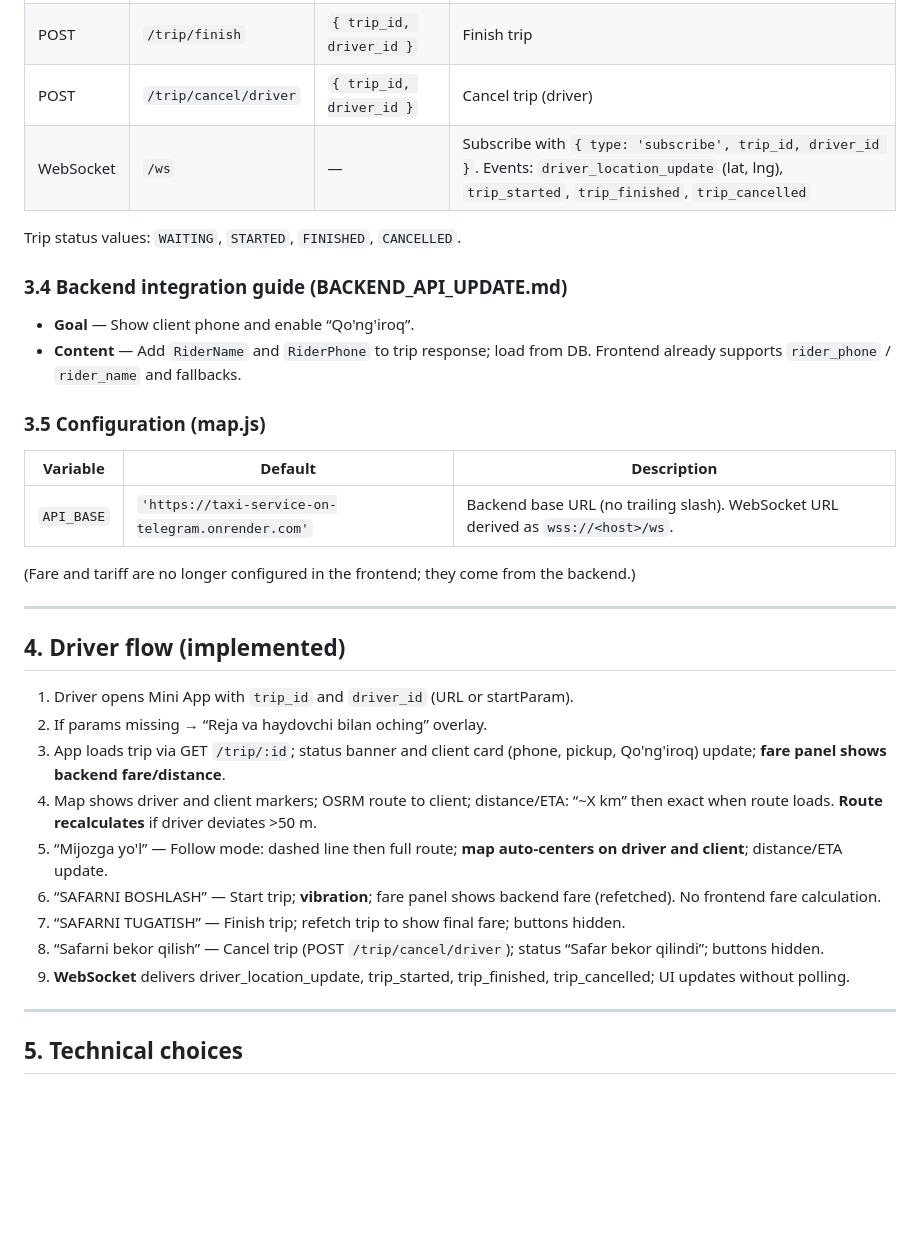
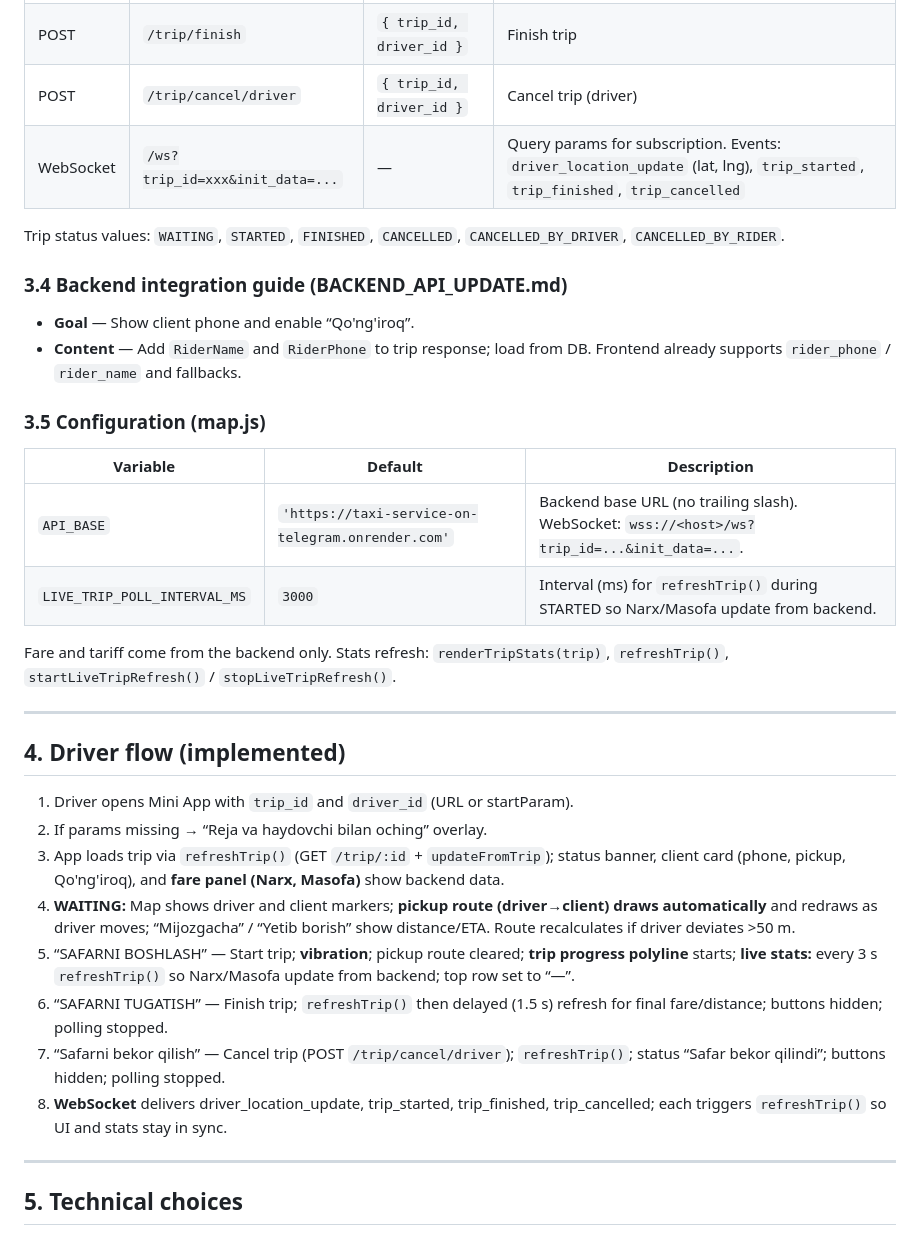
Before and after one commit to shokh2369-arch/mini-app-front, a Markdown page: PLAN_WHAT_WE_HAVE_DONE.md, the part around one of its changes. GitHub-like rendering; blank space fills up the shorter version.

```diff
--- a/PLAN_WHAT_WE_HAVE_DONE.md
+++ b/PLAN_WHAT_WE_HAVE_DONE.md
@@ -84,9 +85,9 @@ This document summarizes the **YettiQanot Haydovchi** (Trip Map Mini App) projec
 | POST | `/trip/start` | `{ trip_id, driver_id }` | Start trip |
 | POST | `/trip/finish` | `{ trip_id, driver_id }` | Finish trip |
 | POST | `/trip/cancel/driver` | `{ trip_id, driver_id }` | Cancel trip (driver) |
-| WebSocket | `/ws` | — | Subscribe with `{ type: 'subscribe', trip_id, driver_id }`. Events: `driver_location_update` (lat, lng), `trip_started`, `trip_finished`, `trip_cancelled` |
+| WebSocket | `/ws?trip_id=xxx&init_data=...` | — | Query params for subscription. Events: `driver_location_update` (lat, lng), `trip_started`, `trip_finished`, `trip_cancelled` |
 
-Trip status values: `WAITING`, `STARTED`, `FINISHED`, `CANCELLED`.
+Trip status values: `WAITING`, `STARTED`, `FINISHED`, `CANCELLED`, `CANCELLED_BY_DRIVER`, `CANCELLED_BY_RIDER`.
 
 ### 3.4 Backend integration guide (BACKEND_API_UPDATE.md)
 
@@ -97,9 +98,10 @@ Trip status values: `WAITING`, `STARTED`, `FINISHED`, `CANCELLED`.
 
 | Variable | Default | Description |
 |----------|---------|-------------|
-| `API_BASE` | `'https://taxi-service-on-telegram.onrender.com'` | Backend base URL (no trailing slash). WebSocket URL derived as `wss://<host>/ws`. |
+| `API_BASE` | `'https://taxi-service-on-telegram.onrender.com'` | Backend base URL (no trailing slash). WebSocket: `wss://<host>/ws?trip_id=...&init_data=...`. |
+| `LIVE_TRIP_POLL_INTERVAL_MS` | `3000` | Interval (ms) for `refreshTrip()` during STARTED so Narx/Masofa update from backend. |
 
-(Fare and tariff are no longer configured in the frontend; they come from the backend.)
+Fare and tariff come from the backend only. Stats refresh: `renderTripStats(trip)`, `refreshTrip()`, `startLiveTripRefresh()` / `stopLiveTripRefresh()`.
 
 ---
 
@@ -107,13 +109,12 @@ Trip status values: `WAITING`, `STARTED`, `FINISHED`, `CANCELLED`.
 
 1. Driver opens Mini App with `trip_id` and `driver_id` (URL or startParam).
 2. If params missing → “Reja va haydovchi bilan oching” overlay.
-3. App loads trip via GET `/trip/:id`; status banner and client card (phone, pickup, Qo'ng'iroq) update; **fare panel shows backend fare/distance**.
-4. Map shows driver and client markers; OSRM route to client; distance/ETA: “~X km” then exact when route loads. **Route recalculates** if driver deviates >50 m.
-5. “Mijozga yo'l” — Follow mode: dashed line then full route; **map auto-centers on driver and client**; distance/ETA update.
-6. “SAFARNI BOSHLASH” — Start trip; **vibration**; fare panel shows backend fare (refetched). No frontend fare calculation.
-7. “SAFARNI TUGATISH” — Finish trip; refetch trip to show final fare; buttons hidden.
-8. “Safarni bekor qilish” — Cancel trip (POST `/trip/cancel/driver`); status “Safar bekor qilindi”; buttons hidden.
-9. **WebSocket** delivers driver_location_update, trip_started, trip_finished, trip_cancelled; UI updates without polling.
+3. App loads trip via `refreshTrip()` (GET `/trip/:id` + `updateFromTrip`); status banner, client card (phone, pickup, Qo'ng'iroq), and **fare panel (Narx, Masofa)** show backend data.
+4. **WAITING:** Map shows driver and client markers; **pickup route (driver→client) draws automatically** and redraws as driver moves; “Mijozgacha” / “Yetib borish” show distance/ETA. Route recalculates if driver deviates >50 m.
+5. “SAFARNI BOSHLASH” — Start trip; **vibration**; pickup route cleared; **trip progress polyline** starts; **live stats:** every 3 s `refreshTrip()` so Narx/Masofa update from backend; top row set to “—”.
+6. “SAFARNI TUGATISH” — Finish trip; `refreshTrip()` then delayed (1.5 s) refresh for final fare/distance; buttons hidden; polling stopped.
+7. “Safarni bekor qilish” — Cancel trip (POST `/trip/cancel/driver`); `refreshTrip()`; status “Safar bekor qilindi”; buttons hidden; polling stopped.
+8. **WebSocket** delivers driver_location_update, trip_started, trip_finished, trip_cancelled; each triggers `refreshTrip()` so UI and stats stay in sync.
 
 ---
 
```
Also changed, not shown: other parts of PLAN_WHAT_WE_HAVE_DONE.md (+26 -21 lines).
